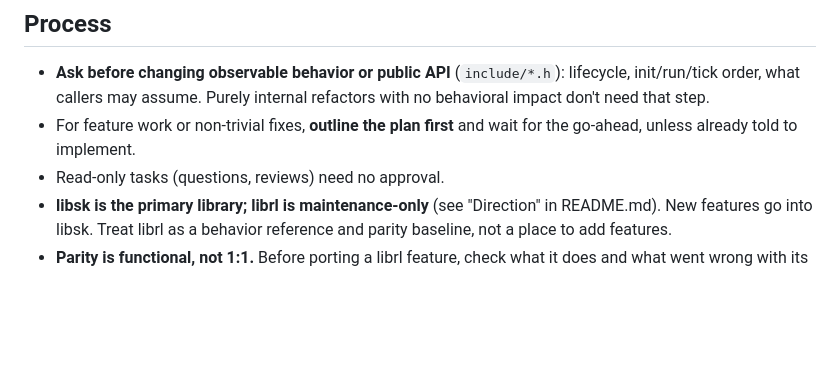
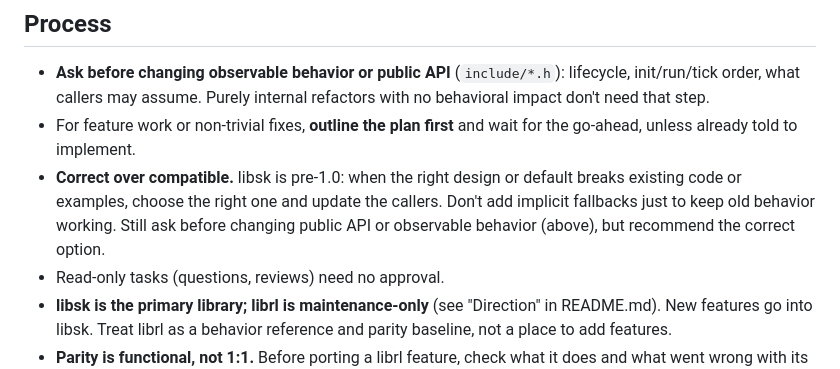
Before and after one commit to robknopf/libsk, a Markdown page: AGENTS.md, the part around the change. Drawn GitHub-style; blank space fills up the shorter version.

```diff
--- a/AGENTS.md
+++ b/AGENTS.md
@@ -26,6 +26,11 @@ Keep this file short and rule-shaped. The authoritative design doc is
   refactors with no behavioral impact don't need that step.
 - For feature work or non-trivial fixes, **outline the plan first** and wait for
   the go-ahead, unless already told to implement.
+- **Correct over compatible.** libsk is pre-1.0: when the right design or default
+  breaks existing code or examples, choose the right one and update the callers.
+  Don't add implicit fallbacks just to keep old behavior working. Still ask before
+  changing public API or observable behavior (above), but recommend the correct
+  option.
 - Read-only tasks (questions, reviews) need no approval.
 - **libsk is the primary library; librl is maintenance-only** (see "Direction" in
   README.md). New features go into libsk. Treat librl as a behavior reference and
```
Also changed, not shown: docs/PLAN-lighting.md (added, +184 -0 lines).
